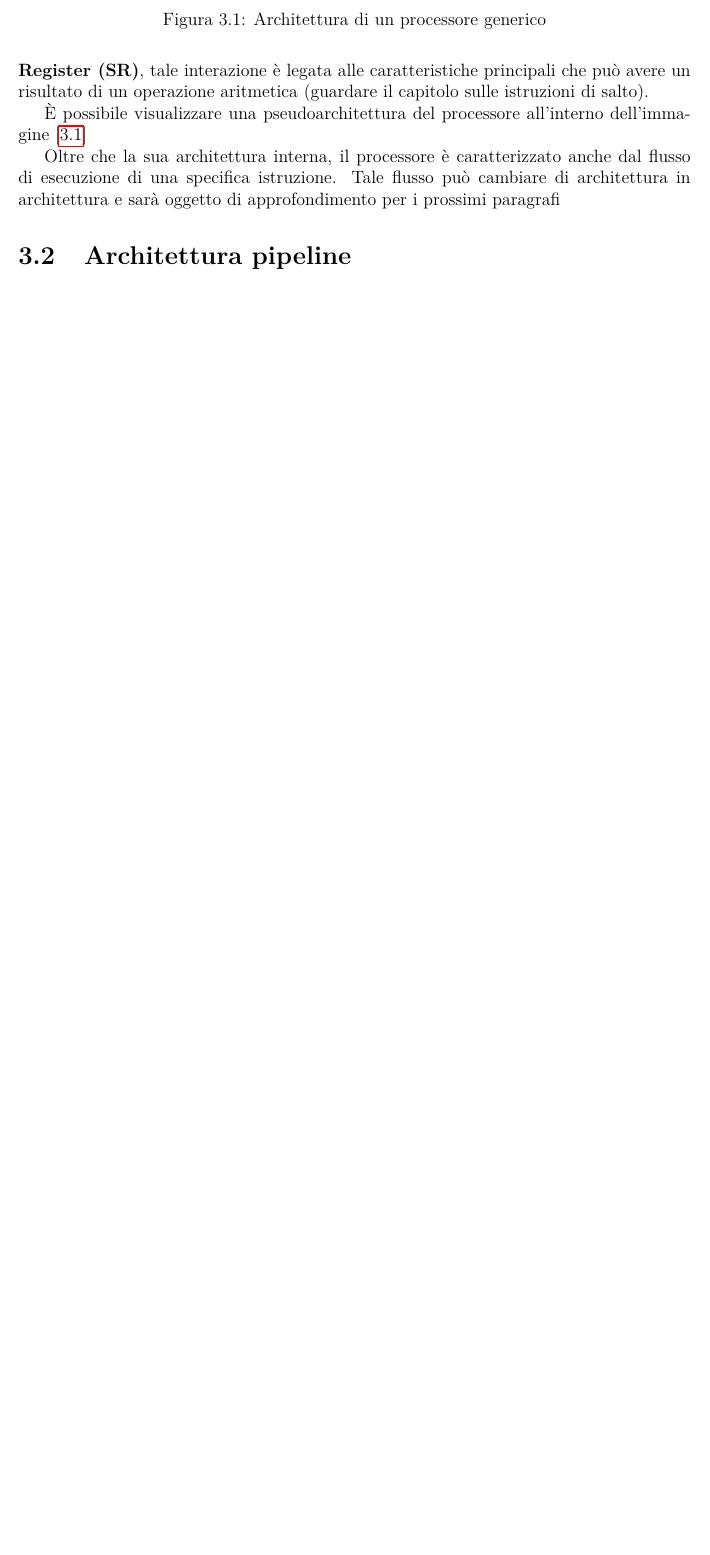
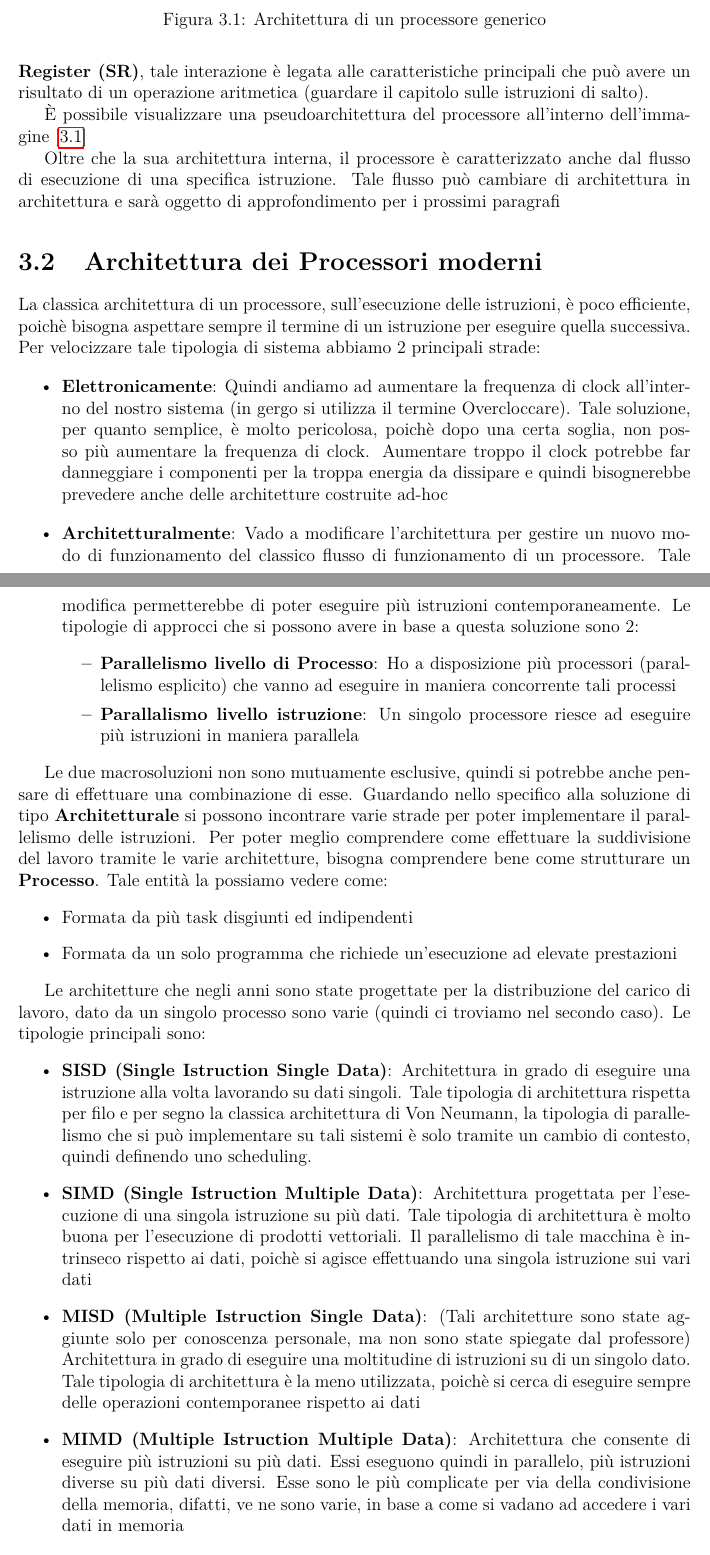
Before and after one commit to antsiri/APC-appunti, a LaTeX thesis (main.tex, which reads chapters/chapter-3/Architettura_pipeline.tex, chapters/chapter-3/Architettura_processori_moderni.tex): part of page 40 of 52 before the commit and two parts of pages 40 and 41 of 54 after it, the two joined at a grey line, cut so that both start at the same text, the shorter picture padded with empty space. Compiled offline with pdfLaTeX.

Commit message:
Architettura moderna dei processori

```diff
--- a/chapters/chapter-3/Architettura_pipeline.tex
+++ b/chapters/chapter-3/Architettura_pipeline.tex
@@ -1 +1 @@
-\section{Architettura pipeline}
+\section{Sistema Pipeline}
--- /dev/null
+++ b/chapters/chapter-3/Architettura_processori_moderni.tex
@@ -0,0 +1,29 @@
+\section{Architettura dei Processori moderni}
+La classica architettura di un processore, sull'esecuzione delle istruzioni, è poco efficiente, poichè bisogna aspettare sempre il termine di un istruzione per eseguire quella successiva.
+Per velocizzare tale tipologia di sistema abbiamo 2 principali strade:
+\begin{itemize}
+    \item \textbf{Elettronicamente}: Quindi andiamo ad aumentare la frequenza di clock all'interno del nostro sistema (in gergo si utilizza il termine Overcloccare). Tale soluzione, per quanto semplice, è molto pericolosa, poichè dopo una certa soglia, non posso più aumentare la frequenza di clock. Aumentare troppo il clock potrebbe far danneggiare i componenti per la troppa energia da dissipare e quindi bisognerebbe prevedere anche delle architetture costruite ad-hoc
+
+    \item \textbf{Architetturalmente}: Vado a modificare l'architettura per gestire un nuovo modo di funzionamento del classico flusso di funzionamento di un processore. Tale modifica permetterebbe di poter eseguire più istruzioni contemporaneamente. Le tipologie di approcci che si possono avere in base a questa soluzione sono 2:
+    \begin{itemize}
+        \item \textbf{Parallelismo livello di Processo}: Ho a disposizione più processori (parallelismo esplicito) che vanno ad eseguire in maniera concorrente tali processi
+        \item \textbf{Parallalismo livello istruzione}: Un singolo processore riesce ad eseguire più istruzioni in maniera parallela
+    \end{itemize}
+\end{itemize}
+
+Le due macrosoluzioni non sono mutuamente esclusive, quindi si potrebbe anche pensare di effettuare una combinazione di esse.
+Guardando nello specifico alla soluzione di tipo \textbf{Architetturale} si possono incontrare varie strade per poter implementare il parallelismo delle istruzioni.
+Per poter meglio comprendere come effettuare la suddivisione del lavoro tramite le varie architetture, bisogna comprendere bene come strutturare un \textbf{Processo}. Tale entità la possiamo vedere come:
+\begin{itemize}
+    \item Formata da più task disgiunti ed indipendenti
+    \item Formata da un solo programma che richiede un'esecuzione ad elevate prestazioni
+\end{itemize}
+
+Le architetture che negli anni sono state progettate per la distribuzione del carico di lavoro, dato da un singolo processo sono varie (quindi ci troviamo nel secondo caso).
+Le tipologie principali sono:
+\begin{itemize}
+    \item \textbf{SISD (Single Istruction Single Data)}: Architettura in grado di eseguire una istruzione alla volta lavorando su dati singoli. Tale tipologia di architettura rispetta per filo e per segno la classica architettura di Von Neumann, la tipologia di parallelismo che si può implementare su tali sistemi è solo tramite un cambio di contesto, quindi definendo uno scheduling.
+    \item \textbf{SIMD (Single Istruction Multiple Data)}: Architettura progettata per l'esecuzione di una singola istruzione su più dati. Tale tipologia di architettura è molto buona per l'esecuzione di prodotti vettoriali. Il parallelismo di tale macchina è intrinseco rispetto ai dati, poichè si agisce effettuando una singola istruzione sui vari dati
+    \item \textbf{MISD (Multiple Istruction Single Data)}: (Tali architetture sono state aggiunte solo per conoscenza personale, ma non sono state spiegate dal professore) Architettura in grado di eseguire una moltitudine di istruzioni su di un singolo dato. Tale tipologia di architettura è la meno utilizzata, poichè si cerca di eseguire sempre delle operazioni contemporanee rispetto ai dati
+    \item \textbf{MIMD (Multiple Istruction Multiple Data)}: Architettura che consente di eseguire più istruzioni su più dati. Essi eseguono quindi in parallelo, più istruzioni diverse su più dati diversi. Esse sono le più complicate per via della condivisione della memoria, difatti, ve ne sono varie, in base a come si vadano ad accedere i vari dati in memoria
+\end{itemize}
```
Also changed, not shown: chapters/chapter-3/chapter3.tex (+1 -1 lines), img/Architetture.png (added), chapters/chapter-3/Architettura_processori_moderni.tex (10 more changed lines).
